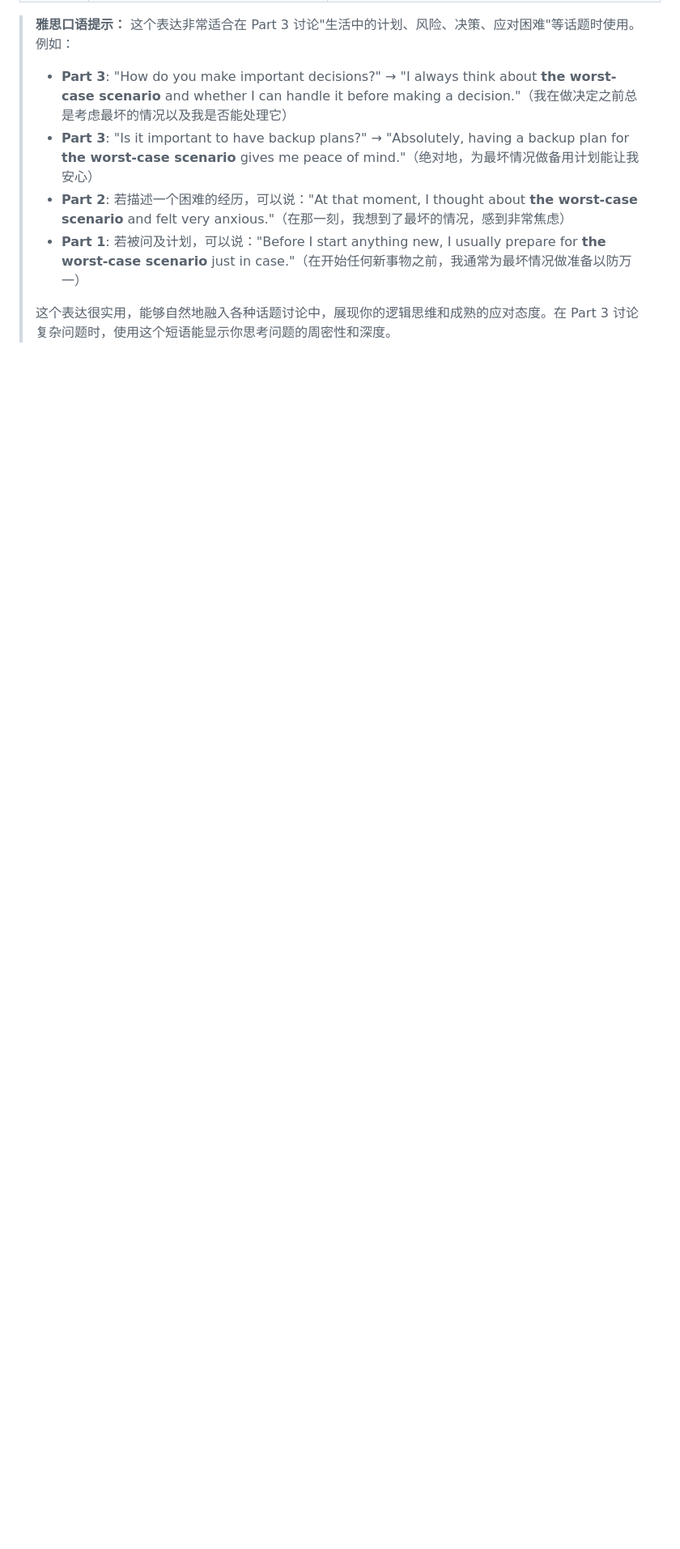
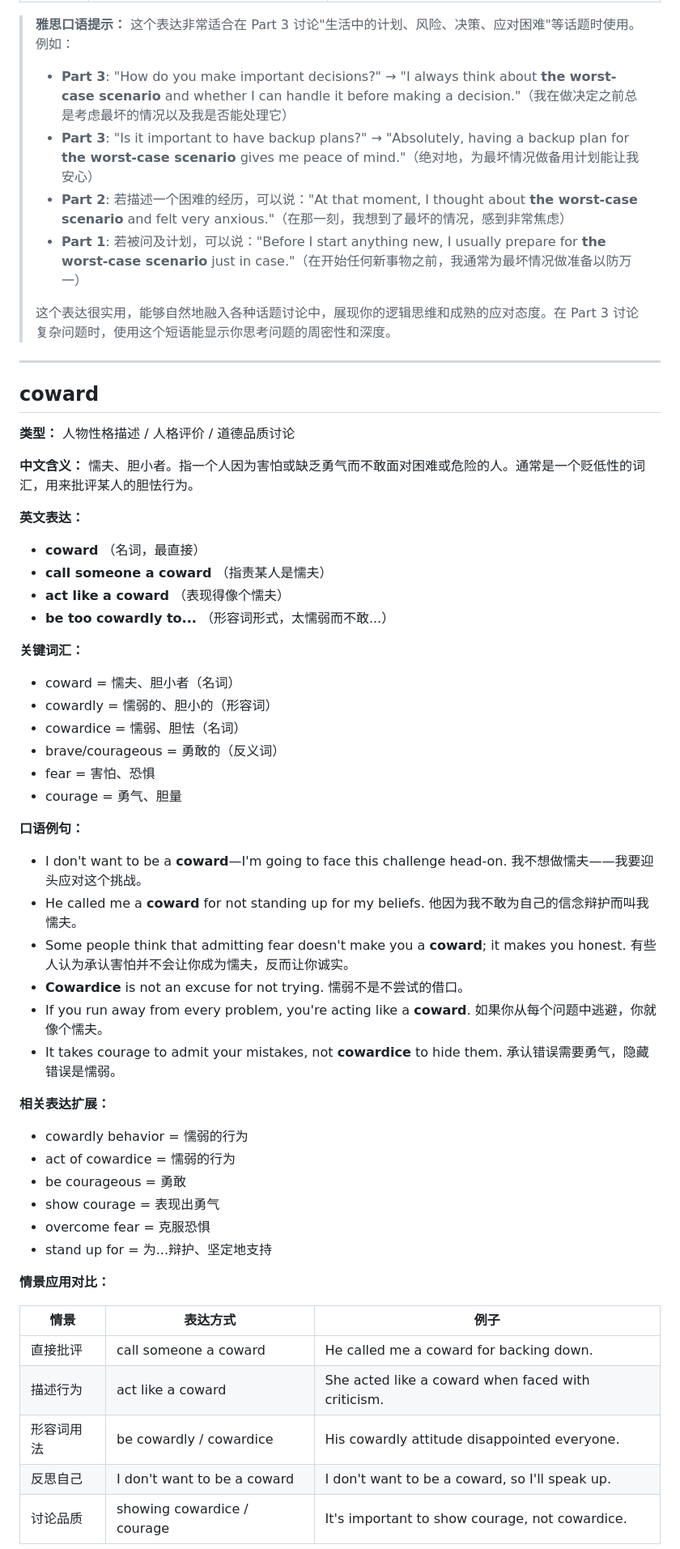
Before and after one commit to superlls/IELTS-Preparing, a Markdown page: 口语表达.md, the part around one of its changes. Shown at 81% size. GitHub-like rendering; blank space fills up the shorter version.

Commit message:
update: 生词本更新 2026-04-10 11:27

```diff
--- a/口语表达.md
+++ b/口语表达.md
@@ -326,3 +326,51 @@
 >
 > 这个表达很实用，能够自然地融入各种话题讨论中，展现你的逻辑思维和成熟的应对态度。在 Part 3 讨论复杂问题时，使用这个短语能显示你思考问题的周密性和深度。
 
+---
+
+## coward
+
+**类型：** 人物性格描述 / 人格评价 / 道德品质讨论
+
+**中文含义：** 懦夫、胆小者。指一个人因为害怕或缺乏勇气而不敢面对困难或危险的人。通常是一个贬低性的词汇，用来批评某人的胆怯行为。
+
+**英文表达：**
+- **coward** （名词，最直接）
+- **call someone a coward** （指责某人是懦夫）
+- **act like a coward** （表现得像个懦夫）
+- **be too cowardly to...** （形容词形式，太懦弱而不敢...）
+
+**关键词汇：**
+- coward = 懦夫、胆小者（名词）
+- cowardly = 懦弱的、胆小的（形容词）
+- cowardice = 懦弱、胆怯（名词）
+- brave/courageous = 勇敢的（反义词）
+- fear = 害怕、恐惧
+- courage = 勇气、胆量
+
+**口语例句：**
+- I don't want to be a **coward**—I'm going to face this challenge head-on. 我不想做懦夫——我要迎头应对这个挑战。
+- He called me a **coward** for not standing up for my beliefs. 他因为我不敢为自己的信念辩护而叫我懦夫。
+- Some people think that admitting fear doesn't make you a **coward**; it makes you honest. 有些人认为承认害怕并不会让你成为懦夫，反而让你诚实。
+- **Cowardice** is not an excuse for not trying. 懦弱不是不尝试的借口。
+- If you run away from every problem, you're acting like a **coward**. 如果你从每个问题中逃避，你就像个懦夫。
+- It takes courage to admit your mistakes, not **cowardice** to hide them. 承认错误需要勇气，隐藏错误是懦弱。
+
+**相关表达扩展：**
+- cowardly behavior = 懦弱的行为
+- act of cowardice = 懦弱的行为
+- be courageous = 勇敢
+- show courage = 表现出勇气
+- overcome fear = 克服恐惧
+- stand up for = 为...辩护、坚定地支持
+
+**情景应用对比：**
+
+| 情景 | 表达方式 | 例子 |
+|------|---------|------|
+| 直接批评 | call someone a coward | He called me a coward for backing down. |
+| 描述行为 | act like a coward | She acted like a coward when faced with criticism. |
+| 形容词用法 | be cowardly / cowardice | His cowardly attitude disappointed everyone. |
+| 反思自己 | I don't want to be a coward | I don't want to be a coward, so I'll speak up. |
+| 讨论品质 | showing cowardice / courage | It's important to show courage, not cowardice. |
+
```
Also changed, not shown: other parts of 口语表达.md (+11 -0 lines).
